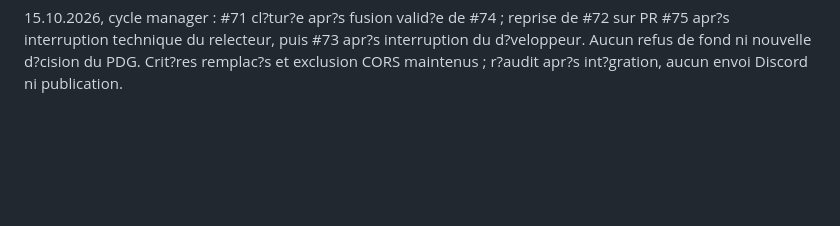
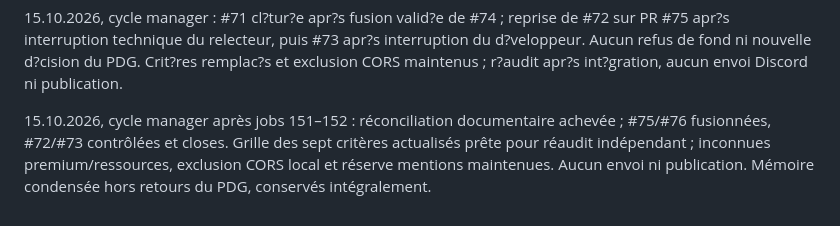
Before and after one commit to arosaRe/naruto-blazing-revival, a Markdown page: journal.md, the part around the change. Drawn GitHub-style; blank space fills up the shorter version.

```diff
--- a/journal.md
+++ b/journal.md
@@ -126,3 +126,5 @@ Reprise du dépôt original sur `nightly` : inventaire du code, des sources acce
 15.10.2026, cycle après audit #142 : issues #71–#73 créées pour traiter chaque manque selon la consigne de 02:12 avant réaudit. Retours entiers conservés, dates regroupées pour réduire etat.md. Aucun envoi Discord ni publication.
 
 15.10.2026, cycle manager : #71 cl?tur?e apr?s fusion valid?e de #74 ; reprise de #72 sur PR #75 apr?s interruption technique du relecteur, puis #73 apr?s interruption du d?veloppeur. Aucun refus de fond ni nouvelle d?cision du PDG. Crit?res remplac?s et exclusion CORS maintenus ; r?audit apr?s int?gration, aucun envoi Discord ni publication.
+
+15.10.2026, cycle manager après jobs 151–152 : réconciliation documentaire achevée ; #75/#76 fusionnées, #72/#73 contrôlées et closes. Grille des sept critères actualisés prête pour réaudit indépendant ; inconnues premium/ressources, exclusion CORS local et réserve mentions maintenues. Aucun envoi ni publication. Mémoire condensée hors retours du PDG, conservés intégralement.
```
Also changed, not shown: etat.md (+4 -8 lines).
